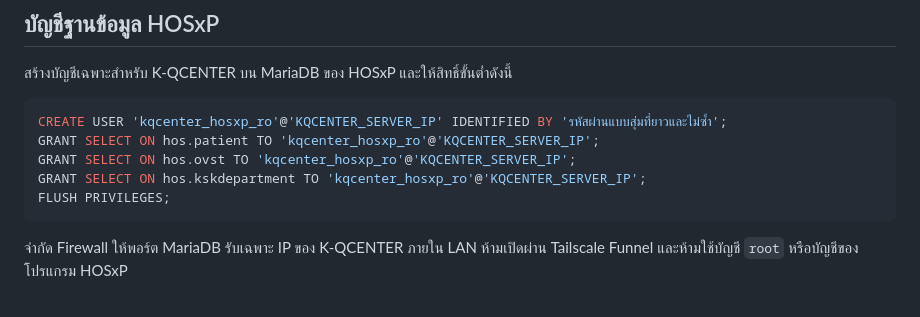
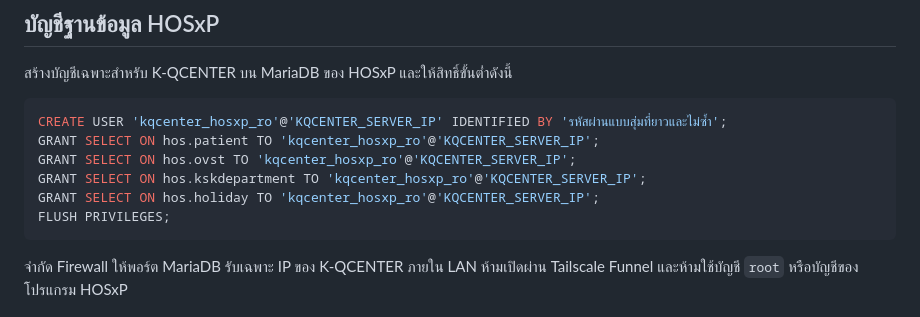
Before and after one commit to gigog/k-qcenter, a Markdown page: docs/HOSXP-V3-READONLY-INTEGRATION.md, the part around the change. Rendered like a GitHub page.

Commit message:
Document HOSxP holiday read grant

````diff
--- a/docs/HOSXP-V3-READONLY-INTEGRATION.md
+++ b/docs/HOSXP-V3-READONLY-INTEGRATION.md
@@ -15,6 +15,7 @@ CREATE USER 'kqcenter_hosxp_ro'@'KQCENTER_SERVER_IP' IDENTIFIED BY 'รหัส
 GRANT SELECT ON hos.patient TO 'kqcenter_hosxp_ro'@'KQCENTER_SERVER_IP';
 GRANT SELECT ON hos.ovst TO 'kqcenter_hosxp_ro'@'KQCENTER_SERVER_IP';
 GRANT SELECT ON hos.kskdepartment TO 'kqcenter_hosxp_ro'@'KQCENTER_SERVER_IP';
+GRANT SELECT ON hos.holiday TO 'kqcenter_hosxp_ro'@'KQCENTER_SERVER_IP';
 FLUSH PRIVILEGES;
 ```
 
````
